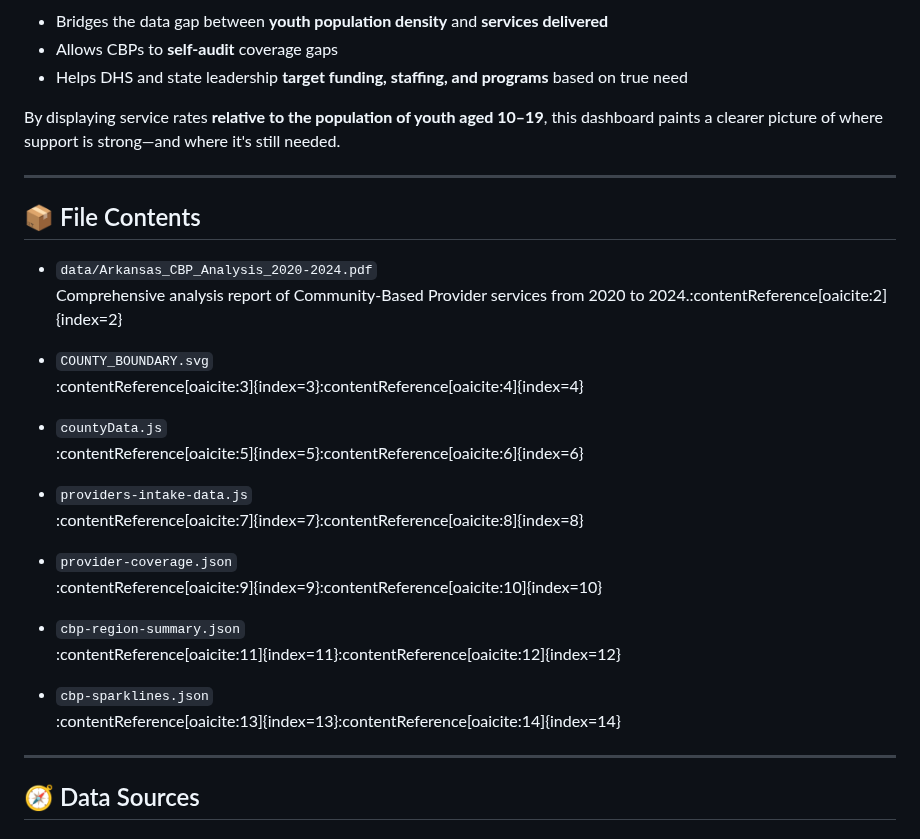
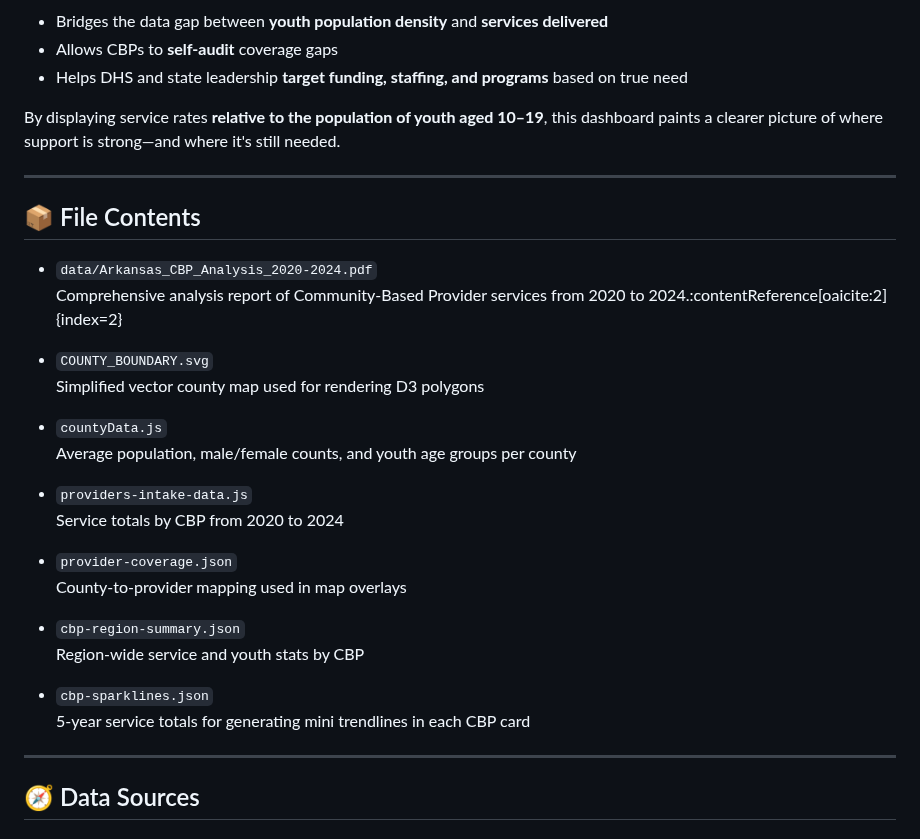
Before and after one commit to dariansweb/arkansas-county-map-providers, a Markdown page: README.md, the part around the change. Rendered like a GitHub page.

```diff
--- a/README.md
+++ b/README.md
@@ -36,6 +36,7 @@ CBPs are assigned large multi-county regions. However, service data is often rep
 
 By displaying service rates **relative to the population of youth aged 10–19**, this dashboard paints a clearer picture of where support is strong—and where it's still needed.
 
+
 ---
 
 ## 📦 File Contents
@@ -44,22 +45,22 @@ By displaying service rates **relative to the population of youth aged 10–19**
   Comprehensive analysis report of Community-Based Provider services from 2020 to 2024.&#8203;:contentReference[oaicite:2]{index=2}
 
 - `COUNTY_BOUNDARY.svg`
-  :contentReference[oaicite:3]{index=3}&#8203;:contentReference[oaicite:4]{index=4}
+  Simplified vector county map used for rendering D3 polygons
 
 - `countyData.js`
-  :contentReference[oaicite:5]{index=5}&#8203;:contentReference[oaicite:6]{index=6}
+  Average population, male/female counts, and youth age groups per county
 
 - `providers-intake-data.js`
-  :contentReference[oaicite:7]{index=7}&#8203;:contentReference[oaicite:8]{index=8}
+  Service totals by CBP from 2020 to 2024
 
 - `provider-coverage.json`
-  :contentReference[oaicite:9]{index=9}&#8203;:contentReference[oaicite:10]{index=10}
+  County-to-provider mapping used in map overlays
 
 - `cbp-region-summary.json`
-  :contentReference[oaicite:11]{index=11}&#8203;:contentReference[oaicite:12]{index=12}
+  Region-wide service and youth stats by CBP
 
 - `cbp-sparklines.json`
-  :contentReference[oaicite:13]{index=13}&#8203;:contentReference[oaicite:14]{index=14}
+  5-year service totals for generating mini trendlines in each CBP card
 
 ---
 
```
